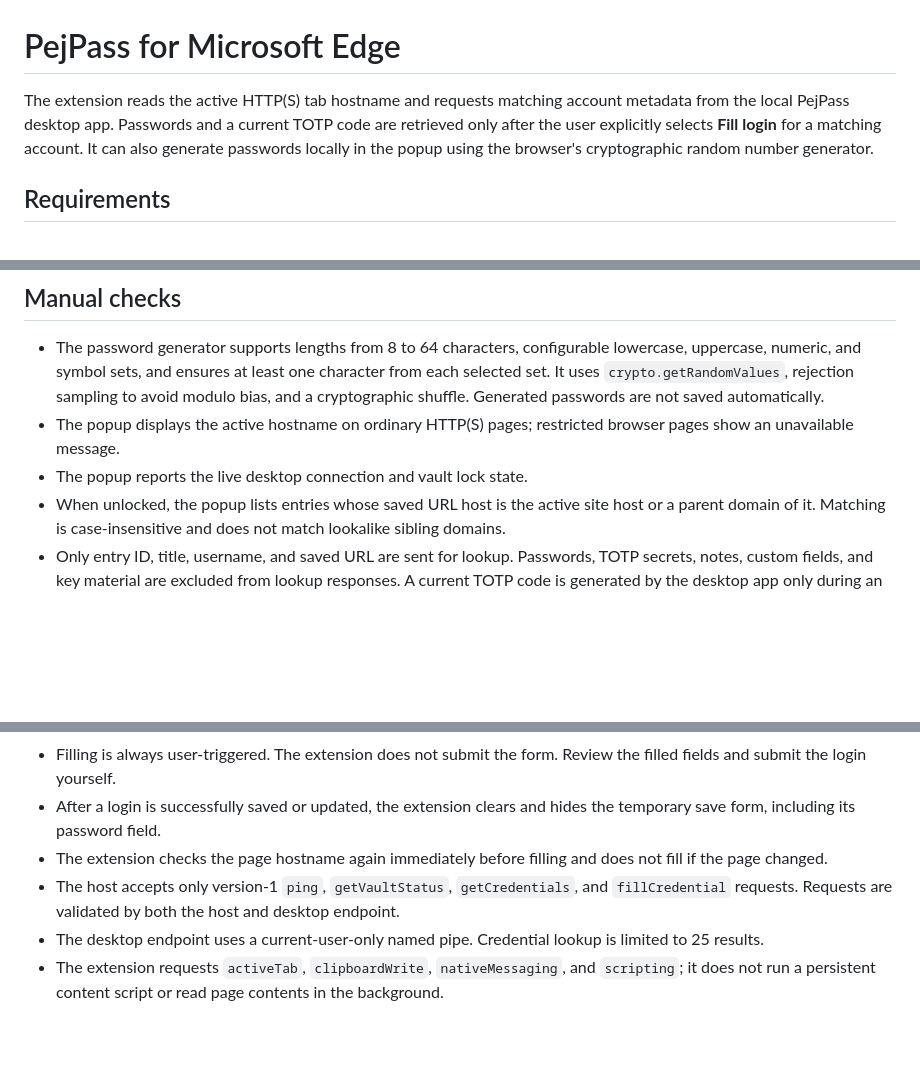
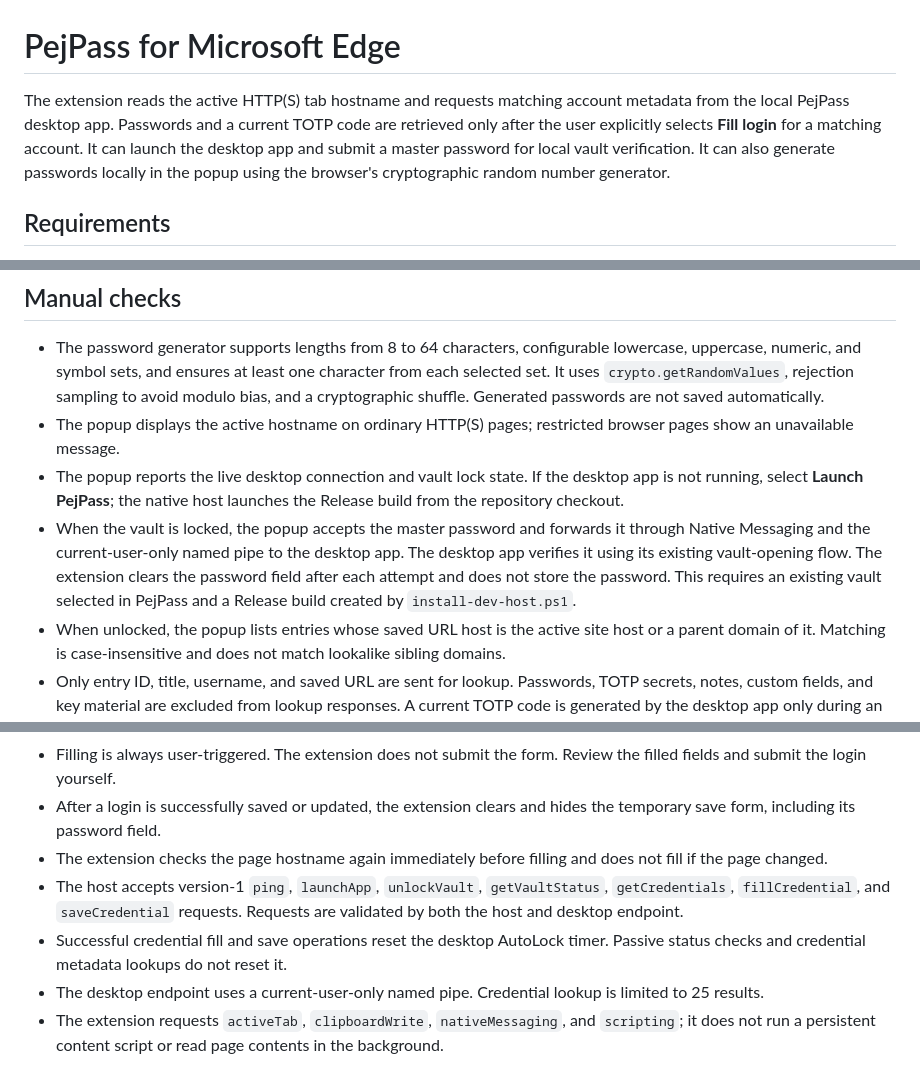
Before and after one commit to pejmands/PejPass, a Markdown page: browser/edge/README.md, 3 parts joined by grey strips. Rendered like a GitHub page; blank space fills up the shorter version.

Commit message:
Document browser launch, unlock, and AutoLock behavior

```diff
--- a/browser/edge/README.md
+++ b/browser/edge/README.md
@@ -1,6 +1,6 @@
 # PejPass for Microsoft Edge
 
-The extension reads the active HTTP(S) tab hostname and requests matching account metadata from the local PejPass desktop app. Passwords and a current TOTP code are retrieved only after the user explicitly selects **Fill login** for a matching account. It can also generate passwords locally in the popup using the browser's cryptographic random number generator.
+The extension reads the active HTTP(S) tab hostname and requests matching account metadata from the local PejPass desktop app. Passwords and a current TOTP code are retrieved only after the user explicitly selects **Fill login** for a matching account. It can launch the desktop app and submit a master password for local vault verification. It can also generate passwords locally in the popup using the browser's cryptographic random number generator.
 
 ## Requirements
 
@@ -36,7 +36,8 @@ powershell -ExecutionPolicy Bypass -File .\browser\edge\uninstall-dev-host.ps1
 
 - The password generator supports lengths from 8 to 64 characters, configurable lowercase, uppercase, numeric, and symbol sets, and ensures at least one character from each selected set. It uses `crypto.getRandomValues`, rejection sampling to avoid modulo bias, and a cryptographic shuffle. Generated passwords are not saved automatically.
 - The popup displays the active hostname on ordinary HTTP(S) pages; restricted browser pages show an unavailable message.
-- The popup reports the live desktop connection and vault lock state.
+- The popup reports the live desktop connection and vault lock state. If the desktop app is not running, select **Launch PejPass**; the native host launches the Release build from the repository checkout.
+- When the vault is locked, the popup accepts the master password and forwards it through Native Messaging and the current-user-only named pipe to the desktop app. The desktop app verifies it using its existing vault-opening flow. The extension clears the password field after each attempt and does not store the password. This requires an existing vault selected in PejPass and a Release build created by `install-dev-host.ps1`.
 - When unlocked, the popup lists entries whose saved URL host is the active site host or a parent domain of it. Matching is case-insensitive and does not match lookalike sibling domains.
 - Only entry ID, title, username, and saved URL are sent for lookup. Passwords, TOTP secrets, notes, custom fields, and key material are excluded from lookup responses. A current TOTP code is generated by the desktop app only during an explicit fill request; the raw TOTP secret is never sent to the extension.
 - When locked, the extension shows an unlock message and receives no account metadata.
@@ -44,7 +45,8 @@ powershell -ExecutionPolicy Bypass -File .\browser\edge\uninstall-dev-host.ps1
 - Filling is always user-triggered. The extension does not submit the form. Review the filled fields and submit the login yourself.
 - After a login is successfully saved or updated, the extension clears and hides the temporary save form, including its password field.
 - The extension checks the page hostname again immediately before filling and does not fill if the page changed.
-- The host accepts only version-1 `ping`, `getVaultStatus`, `getCredentials`, and `fillCredential` requests. Requests are validated by both the host and desktop endpoint.
+- The host accepts version-1 `ping`, `launchApp`, `unlockVault`, `getVaultStatus`, `getCredentials`, `fillCredential`, and `saveCredential` requests. Requests are validated by both the host and desktop endpoint.
+- Successful credential fill and save operations reset the desktop AutoLock timer. Passive status checks and credential metadata lookups do not reset it.
 - The desktop endpoint uses a current-user-only named pipe. Credential lookup is limited to 25 results.
 - The extension requests `activeTab`, `clipboardWrite`, `nativeMessaging`, and `scripting`; it does not run a persistent content script or read page contents in the background.
 
```
